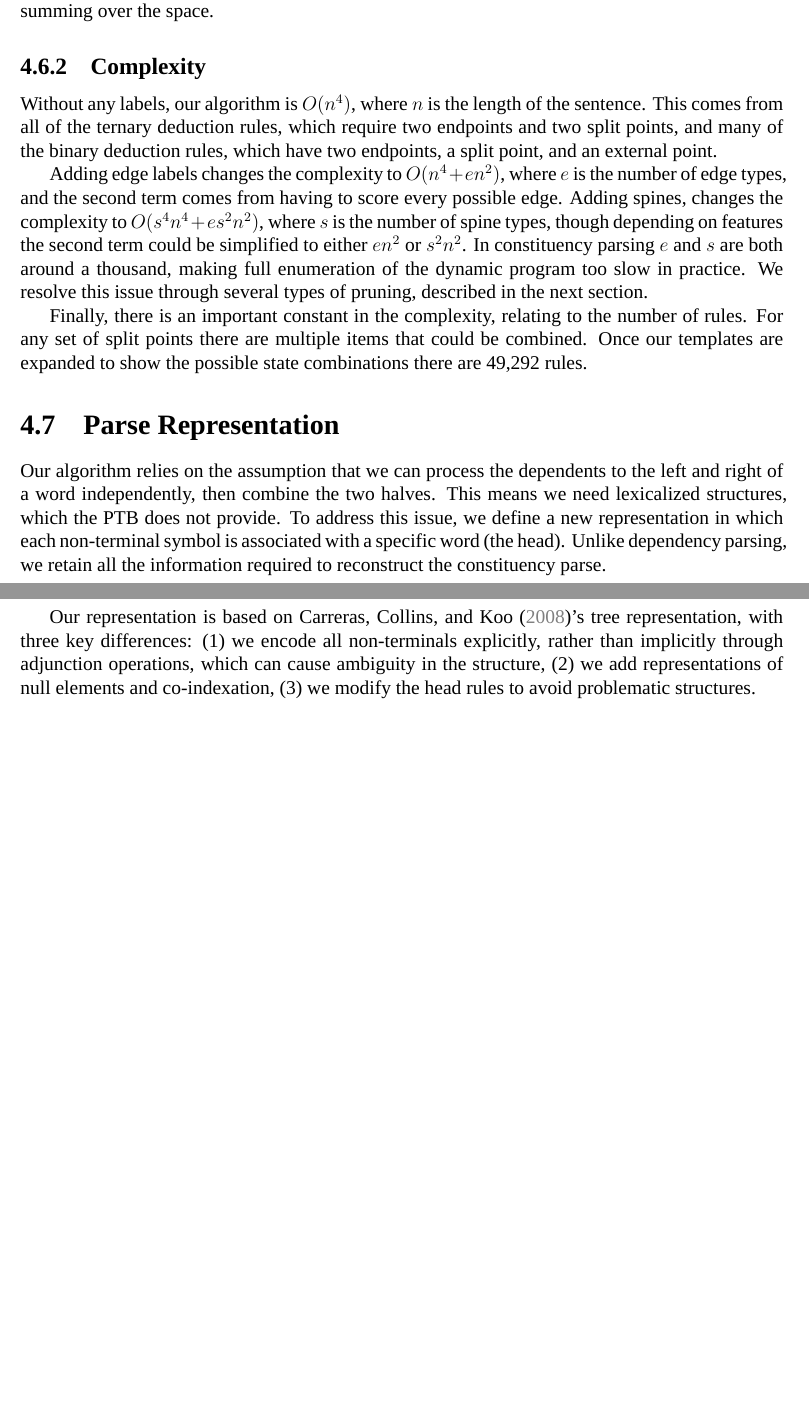
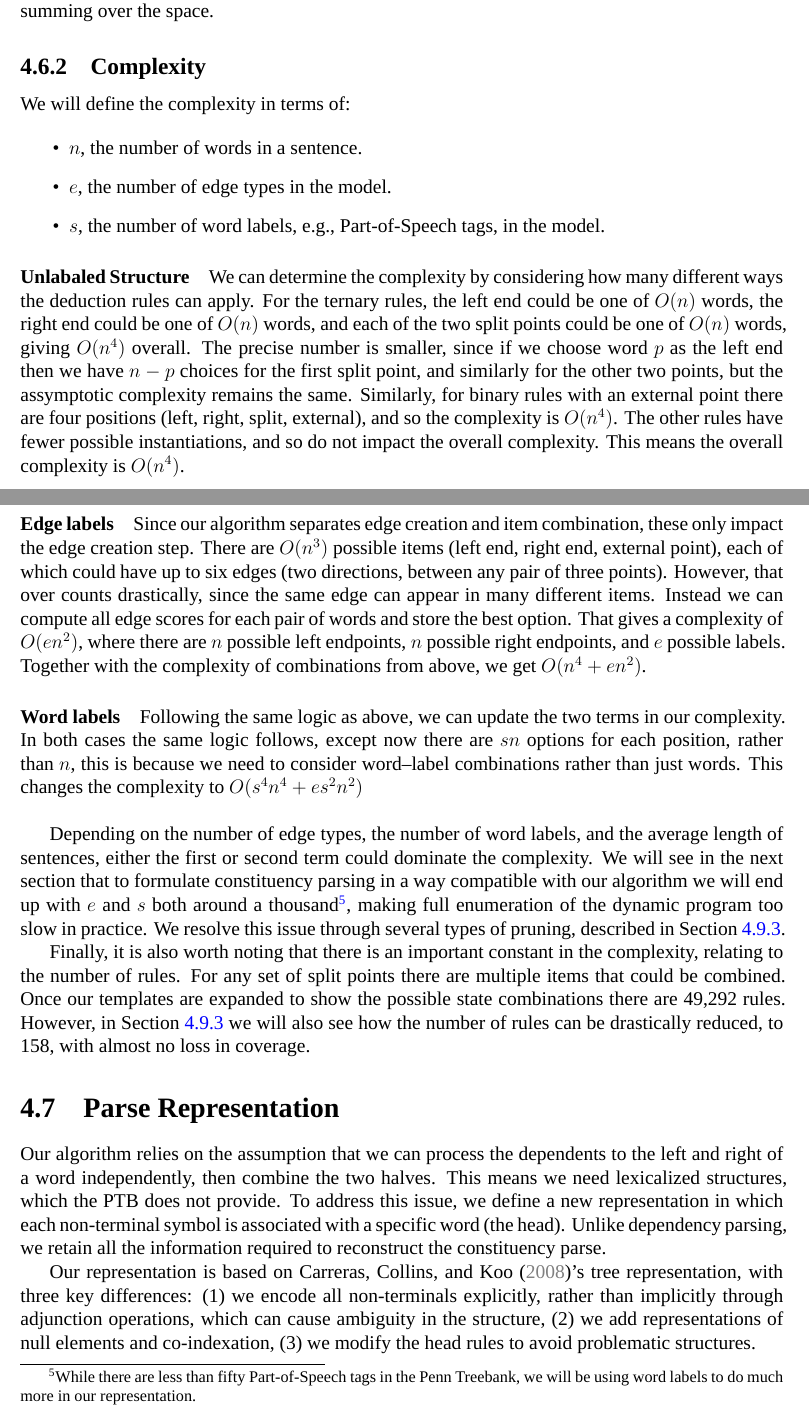
Before and after one commit to jkkummerfeld/phd-dissertaion, a LaTeX thesis (dissertation.tex, which reads algorithm.tex, representation.tex): two parts of pages 90 and 91 of 117 before the commit and two parts of pages 90 and 91 of 118 after it, joined at a grey line, cut so that both start at the same text, the shorter picture padded with empty space. Compiled offline with XeLaTeX; a missing font is replaced by an installed copy or a similar font.

Commit message:
Comments...

```diff
--- a/algorithm.tex
+++ b/algorithm.tex
@@ -2463,14 +2467,42 @@ By avoiding derivational ambiguity we reduce the search space, and enable effici
 
 \subsection{Complexity}
 
-Without any labels, our algorithm is $O(n^4)$, where $n$ is the length of the sentence.
-This comes from all of the ternary deduction rules, which require two endpoints and two split points, and many of the binary deduction rules, which have two endpoints, a split point, and an external point.
-
-Adding edge labels changes the complexity to $O(n^4 + e n^2)$, where $e$ is the number of edge types, and the second term comes from having to score every possible edge.
-Adding spines, changes the complexity to $O(s^4 n^4 + e s^2 n^2)$, where $s$ is the number of spine types, though depending on features the second term could be simplified to either $e n^2$ or $s^2 n^2$.
-In constituency parsing $e$ and $s$ are both around a thousand, making full enumeration of the dynamic program too slow in practice.
-We resolve this issue through several types of pruning, described in the next section.
-
-Finally, there is an important constant in the complexity, relating to the number of rules.
+We will define the complexity in terms of:
+
+\begin{itemize}
+  \item $n$, the number of words in a sentence.
+  \item $e$, the number of edge types in the model.
+  \item $s$, the number of word labels, \myeg Part-of-Speech tags, in the model.
+\end{itemize}
+
+\paragraph{Unlabaled Structure}
+We can determine the complexity by considering how many different ways the deduction rules can apply.
+For the ternary rules, the left end could be one of $O(n)$ words, the right end could be one of $O(n)$ words, and each of the two split points could be one of $O(n)$ words, giving $O(n^4)$ overall.
+The precise number is smaller, since if we choose word $p$ as the left end then we have $n-p$ choices for the first split point, and similarly for the other two points, but the assymptotic complexity remains the same.
+Similarly, for binary rules with an external point there are four positions (left, right, split, external), and so the complexity is $O(n^4)$.
+The other rules have fewer possible instantiations, and so do not impact the overall complexity.
+This means the overall complexity is $O(n^4)$.
+
+\paragraph{Edge labels}
+Since our algorithm separates edge creation and item combination, these only impact the edge creation step.
+There are $O(n^3)$ possible items (left end, right end, external point), each of which could have up to six edges (two directions, between any pair of three points).
+However, that over counts drastically, since the same edge can appear in many different items.
+Instead we can compute all edge scores for each pair of words and store the best option.
+That gives a complexity of $O(e n^2)$, where there are $n$ possible left endpoints, $n$ possible right endpoints, and $e$ possible labels.
+Together with the complexity of combinations from above, we get $O(n^4 + e n^2)$.
+
+\paragraph{Word labels}
+Following the same logic as above, we can update the two terms in our complexity.
+In both cases the same logic follows, except now there are $s n$ options for each position, rather than $n$, this is because we need to consider word--label combinations rather than just words.
+This changes the complexity to $O(s^4 n^4 + e s^2 n^2)$ \\
+
+Depending on the number of edge types, the number of word labels, and the average length of sentences, either the first or second term could dominate the complexity.
+We will see in the next section that to formulate constituency parsing in a way compatible with our algorithm we will end up with $e$ and $s$ both around a thousand\footnote{
+While there are less than fifty Part-of-Speech tags in the Penn Treebank, we will be using word labels to do much more in our representation.
+}, making full enumeration of the dynamic program too slow in practice.
+We resolve this issue through several types of pruning, described in Section~\ref{sec:inference}.
+
+Finally, it is also worth noting that there is an important constant in the complexity, relating to the number of rules.
 For any set of split points there are multiple items that could be combined.
 Once our templates are expanded to show the possible state combinations there are 49,292 rules.
+However, in Section~\ref{sec:inference} we will also see how the number of rules can be drastically reduced, to 158, with almost no loss in coverage.
--- a/representation.tex
+++ b/representation.tex
@@ -1 +1,11 @@
-\section{Parse Representation}
+\section{Parse Representation} \label{sec:representation}
+
+Our algorithm relies on the assumption that we can process the dependents to the left and right of a word independently, then combine the two halves.
+This means we need lexicalized structures, which the \ptb does not provide.
+To address this issue, we define a new representation in which each non-terminal symbol is associated with a specific word (the head).
+Unlike dependency parsing, we retain all the information required to reconstruct the constituency parse.
+
+Our representation is based on \textcite{cck}'s tree representation, with three key differences:
+(1) we encode all non-terminals explicitly, rather than implicitly through adjunction operations, which can cause ambiguity in the structure,
+(2) we add representations of null elements and co-indexation,
+(3) we modify the head rules to avoid problematic structures.
@@ -1,0 +28 @@
+\end{figure}
@@ -45,13 +90,3 @@ Dashed edges are traces, solid edges are structural.
 Some edges are fainter to more clearly show the key edges for each case.
 }
 \end{figure}
-
-Our algorithm relies on the assumption that we can process the dependents to the left and right of a word independently, then combine the two halves.
-This means we need lexicalized structures, which the \ptb does not provide.
-To address this issue, we define a new representation in which each non-terminal symbol is associated with a specific word (the head).
-Unlike dependency parsing, we retain all the information required to reconstruct the constituency parse.
-
-Our representation is based on \textcite{cck}'s tree representation, with three key differences:
-(1) we encode all non-terminals explicitly, rather than implicitly through adjunction operations, which can cause ambiguity in the structure,
-(2) we add representations of null elements and co-indexation,
-(3) we modify the head rules to avoid problematic structures.
```
Also changed, not shown: figures/picture-algorithm.tex (+16 -16 lines), implementation.tex (+3 -1 lines), algorithm.tex (14 more changed lines), representation.tex (68 more changed lines).
